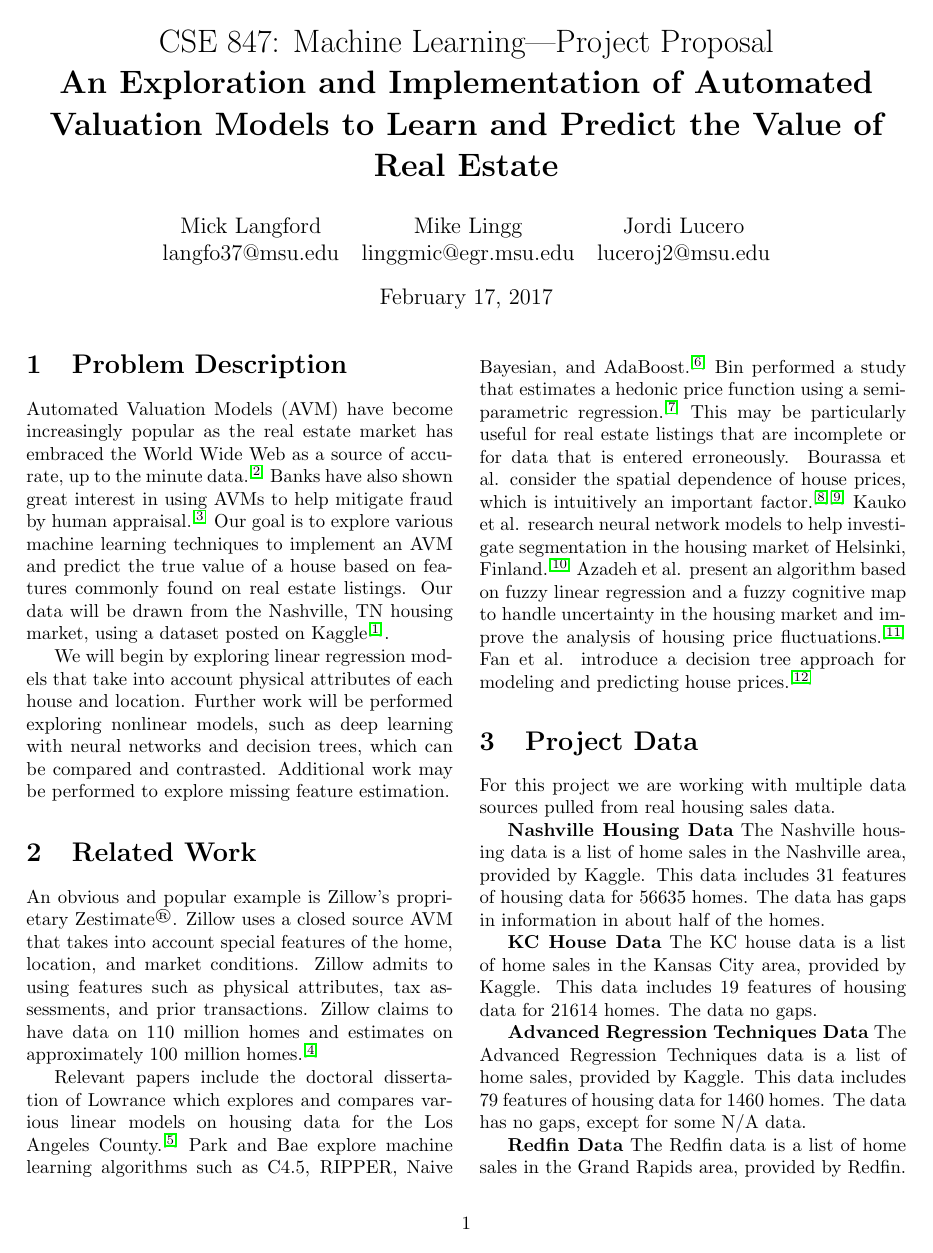
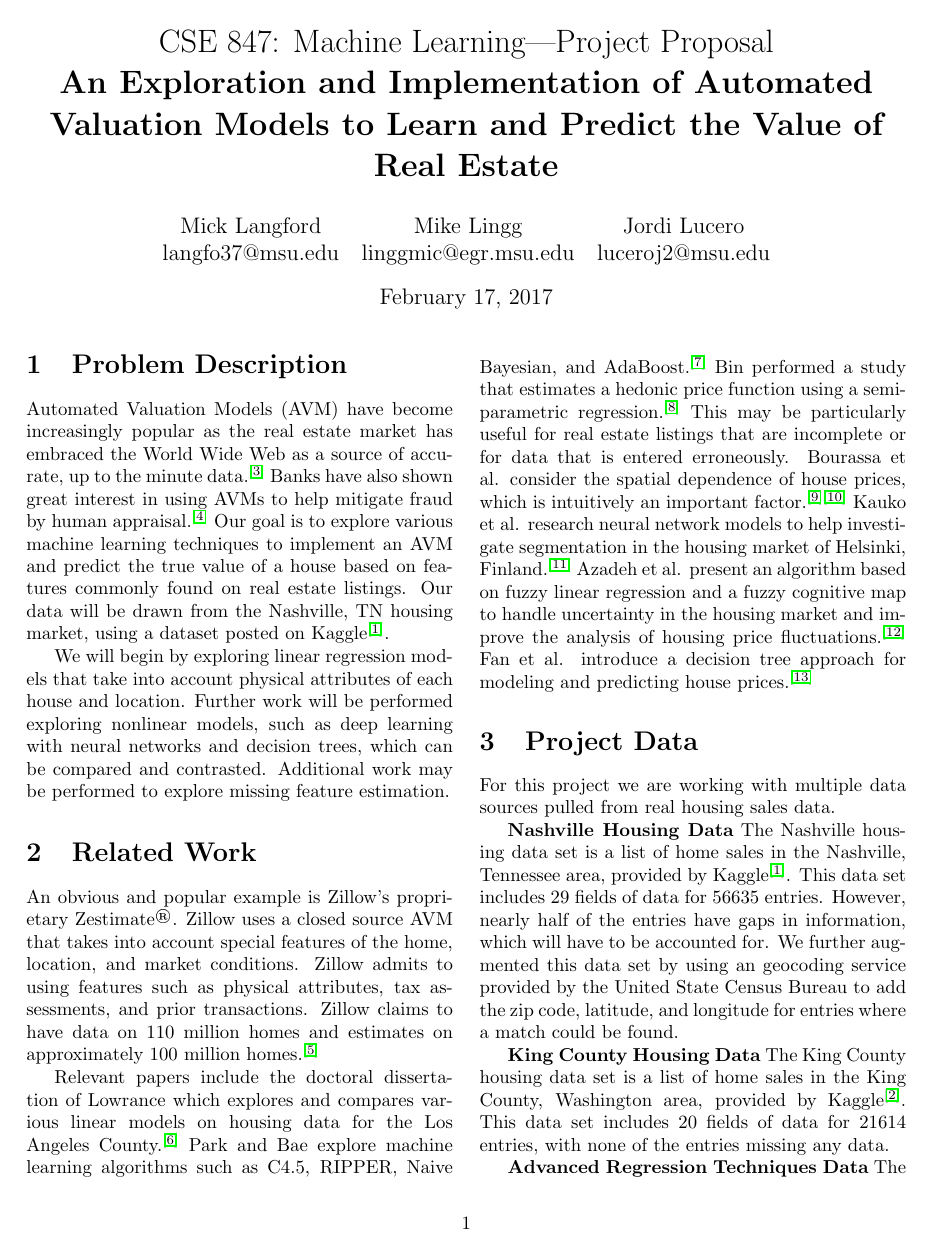
Before and after one commit to msu-ml/17spr_lingg_langford_lucero, a LaTeX document (IntermediateReport/Intermediate.tex): page 1 of 3. The pictures show the PDF file IntermediateReport/Intermediate.pdf that the author committed with the source.

Commit message:
Added to Project Data section. Fixed figure.

```diff
--- a/IntermediateReport/Intermediate.tex
+++ b/IntermediateReport/Intermediate.tex
@@ -42,10 +43,9 @@
 		\section{Project Data}
 		For this project we are working with multiple data sources pulled from real housing sales data.
 		\par
-		\textbf{Nashville Housing Data} The Nashville housing data is a list of home sales in the Nashville area, provided by Kaggle.  This data includes 31 features of housing data for 56635 homes.  The data has gaps in information in about half of the homes.
+		\textbf{Nashville Housing Data} The Nashville housing data set is a list of home sales in the Nashville, Tennessee area, provided by Kaggle\textsuperscript{\cite{nashville_data}}.  This data set includes 29 fields of data for 56635 entries. However, nearly half of the entries have gaps in information, which will have to be accounted for. We further augmented this data set by using an geocoding service provided by the United State Census Bureau to add the zip code, latitude, and longitude for entries where a match could be found.
 		\par
-		\textbf{KC House Data} The KC house data is a list of home sales in the Kansas City area, provided by Kaggle.  This data includes 19 features of housing data for 21614 homes.  The data no gaps.
+		\textbf{King County Housing Data} The King County housing data set is a list of home sales in the King County, Washington area, provided by Kaggle\textsuperscript{\cite{kc_data}}. This data set includes 20 fields of data for 21614 entries, with none of the entries missing any data.
 		\par
-		\textbf{Advanced Regression Techniques Data} The Advanced Regression Techniques data is a list of home sales, provided by Kaggle.  This data includes 79 features of housing data for 1460 homes.  The data has no gaps, except for some N/A data.
+		\textbf{Advanced Regression Techniques Data} The Advanced Regression Techniques data is a list of home sales, provided by Kaggle. This data includes 79 features of housing data for 1460 homes. The data has no gaps, except for some N/A data.
 		\par
-		\textbf{Redfin Data} The Redfin data is a list of home sales in the Grand Rapids area, provided by Redfin.  This data includes 14 features of housing data for 9646 homes.  The data has gaps in information in about half of the homes.
@@ -53,0 +55 @@
+		\par
@@ -56,9 +59,11 @@
+	\end{multicols}
 	\begin{figure*}[t]
 	    \centering
 	    \includegraphics[width=\textwidth]{Schedule/ProjectSchedule.png}
 	    \caption{Gantt Chart showing  our project milestones and expected completion dates.}
 	    \label{fig:ganttchart}
 	\end{figure*}
+	\begin{multicols}{2}
 		\subsection{Linear Regression}
 		Initial work has been done on developing working linear regression models.  These models include a closed, form ridge regression model, a standard linear descent model and a stoicastic linear descent model.  All three models perform roughly the same, with a mean squared error is better than the results of MATLAB's built in fitlm function.  One interesting behavior noted is that the highest accuracy is achieved at lower house values, where the highest density of data points is sitting.  Additional work is planned to try to eliminate the few large error points, perhaps by seeing if this is caused by a bad feature.
 		\subsection{Logistic Regression}
@@ -69,5 +74,4 @@
 		In addition to the existing models having been developed, we are considering creating a Support Vector Machine model to categorize house prices by features.
 		?? Model compare and contrast?
 
-		\begin{thebibliography}{9}
-			\bibitem{kaggledata}
+		\begin{thebibliography}{13}
```
Also changed, not shown: IntermediateReport/Intermediate.pdf, IntermediateReport/Intermediate.tex (18 more changed lines). Lines whose indentation alone changed are shown as unchanged.
